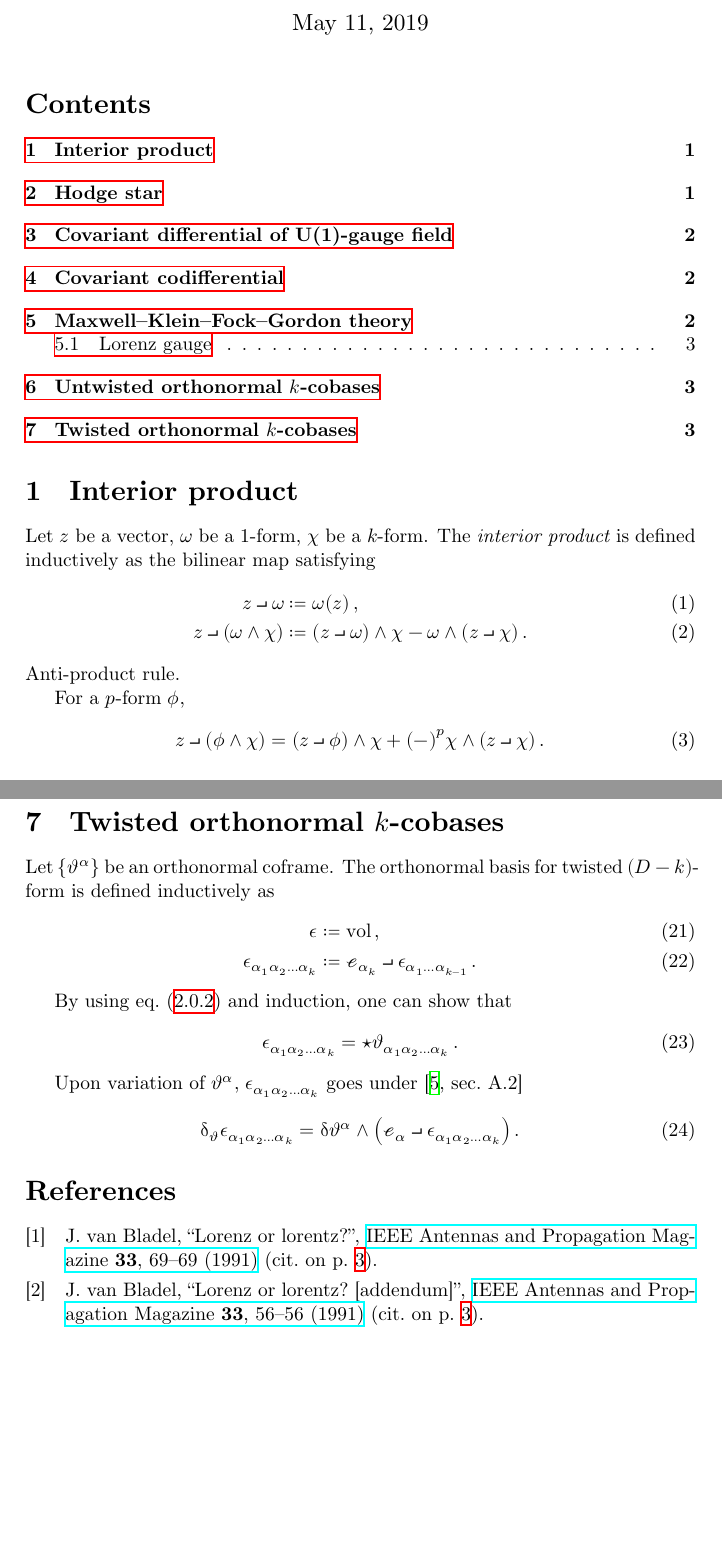
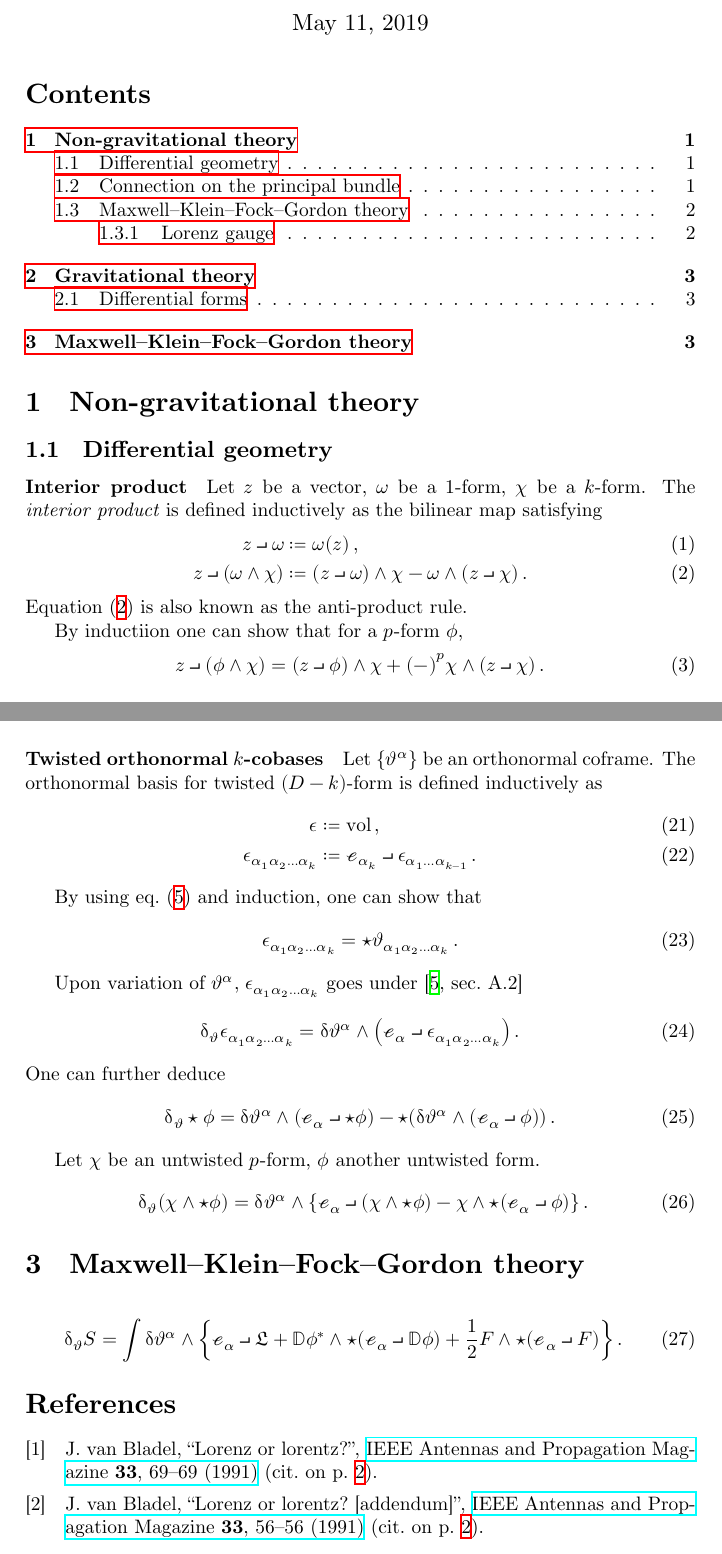
Before and after one commit to cmp0xff/differential-form, a LaTeX document (main.tex): two parts of pages 1 and 3 of 4, joined at a grey line, cut so that both start at the same text, the shorter picture padded with empty space. The pictures show the PDF file main.pdf that the author committed with the source.

Commit message:
call it a day

```diff
--- a/main.tex
+++ b/main.tex
@@ -76,7 +76,17 @@ shapes.geometric}
 
 \tableofcontents
 
-\section{Interior product}
+%1234567890123456789012345678901234567890123456789012345678901234567890123456789
+\section{Non-gravitational theory}
+
+%1234567890123456789012345678901234567890123456789012345678901234567890123456789
+
+%1234567890123456789012345678901234567890123456789012345678901234567890123456789
+\subsection{Differential geometry}
+
+%1234567890123456789012345678901234567890123456789012345678901234567890123456789
+
+\paragraph{Interior product}
 
 Let $z$ be a vector, $\omega$ be a $1$-form, $\chi$ be a $k$-form.
 The \emph{interior product} is defined inductively as the bilinear map
@@ -85,17 +95,18 @@ satisfying
 z \intprod \omega &\coloneqq \rfun{\omega}{z}\,, \\
 z \intprod \rbr{\omega \wedge \chi} &\coloneqq
 	\rbr{z\intprod\omega}\wedge \chi - \omega \wedge \rbr{z\intprod \chi}\,.
+\label{eq:anti-prod-100}
 \end{align}
-Anti-product rule.
+\Cref{eq:anti-prod-100} is also known as the anti-product rule.
 
-For a $p$-form $\phi$,
+By inductiion one can show that for a $p$-form $\phi$,
 \begin{align}
 z \intprod \rbr{\phi \wedge \chi} =
 	\rbr{z\intprod\phi}\wedge \chi +
 		\rbr{-}^{p} \chi \wedge \rbr{z\intprod \chi}\,.
 \end{align}
 
-\section{Hodge star}
+\paragraph{Hodge star}
 
 Let $\omega$ be an $1$-form, $\chi$ be a $k$-form. The Hodge star
 $\star$ is defined inductively as the linear map \cite[sec.\ 24]{Burke1985}
@@ -105,5 +116,6 @@ $\star$ is defined inductively as the linear map \cite[sec.\ 24]{Burke1985}
 \label{eq:hodge-100}
 \end{align}
 
-\section{Covariant differential of U(1)-gauge field}
-$\chi$ a $\BbbC$-valued $k$-form
+\subsection{Connection on the principal bundle}
+
+\paragraph{Covariant differential}
@@ -199,7 +214,17 @@ One would like to have $\dd \dd^{\dagger} A = 0$, or $\dd^{\dagger} A =
 \end{align}
 which is the Lorenz gauge\cite{Lorenz1867,Bladel1991a,Bladel1991b}.
 
-\section{Untwisted orthonormal $k$-cobases}
+%1234567890123456789012345678901234567890123456789012345678901234567890123456789
+\section{Gravitational theory}
+
+%1234567890123456789012345678901234567890123456789012345678901234567890123456789
+
+%1234567890123456789012345678901234567890123456789012345678901234567890123456789
+\subsection{Differential forms}
+
+%1234567890123456789012345678901234567890123456789012345678901234567890123456789
+
+\paragraph{Untwisted orthonormal $k$-cobases}
 Let $\cbr{\vartheta^{\alpha}}$ be an orthonormal coframe. The orthonormal
 basis for untwisted $k$-form is defined inductively as
 \begin{align}
@@ -239,5 +264,24 @@ Upon variation of $\vartheta^{\alpha}$, $\epsilon_{\alpha_{1}\alpha_{2}\ldots
 \dva \vartheta^{\alpha} \wedge \rbr{\mscre_{\alpha}\intprod
 	\epsilon_{\alpha_{1}\alpha_{2}\ldots \alpha_{k}}}\,.
 \end{align}
+One can further deduce
+\begin{align}
+\dva_{\vartheta}\star\phi =
+\dva\vartheta^{\alpha}\wedge\rbr{\mscre_{\alpha}\intprod\star\phi} -
+\star\rbr{\dva\vartheta^{\alpha}\wedge\rbr{\mscre_{\alpha}\intprod\phi}}\,.
+\end{align}
 
+Let $\chi$ be an untwisted $p$-form, $\phi$ another untwisted form.
+\begin{align}\
+\dva_{\vartheta}\rbr{\chi\wedge\star\phi} &=
+	\dva \vartheta^{\alpha}\wedge\cbr{
+		\mscre_{\alpha}\intprod\rbr{\chi\wedge\star\phi} -
+		\chi\wedge\star\rbr{\mscre_{\alpha}\intprod\phi}}\,.
+\end{align}
 
+%1234567890123456789012345678901234567890123456789012345678901234567890123456789
+\section{Maxwell--Klein--Fock--Gordon theory}
+
+%1234567890123456789012345678901234567890123456789012345678901234567890123456789
+
+\begin{align}
```
Also changed, not shown: main.pdf, main.tex (30 more changed lines).
